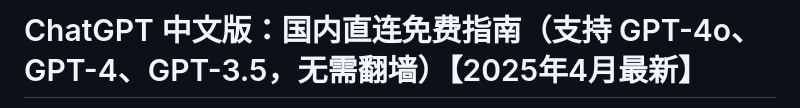
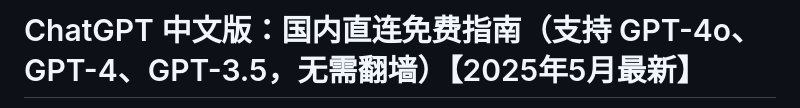
Before and after one commit to chatgpt-china-site/chatgpt_china_gpt, a Markdown page: README.md, the part around the change printed below. Drawn GitHub-style.

```diff
--- a/README.md
+++ b/README.md
@@ -1,2 +1,2 @@
-# ChatGPT 中文版：国内直连免费指南（支持 GPT-4o、GPT-4、GPT-3.5，无需翻墙）【2025年4月最新】
+# ChatGPT 中文版：国内直连免费指南（支持 GPT-4o、GPT-4、GPT-3.5，无需翻墙）【2025年5月最新】
 
```
Also changed, not shown: other parts of README.md (+1 -1 lines).
